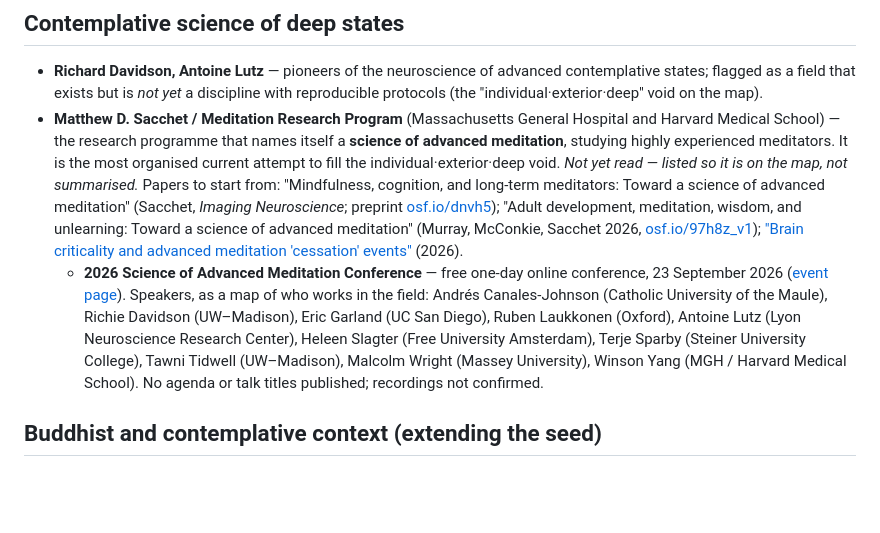
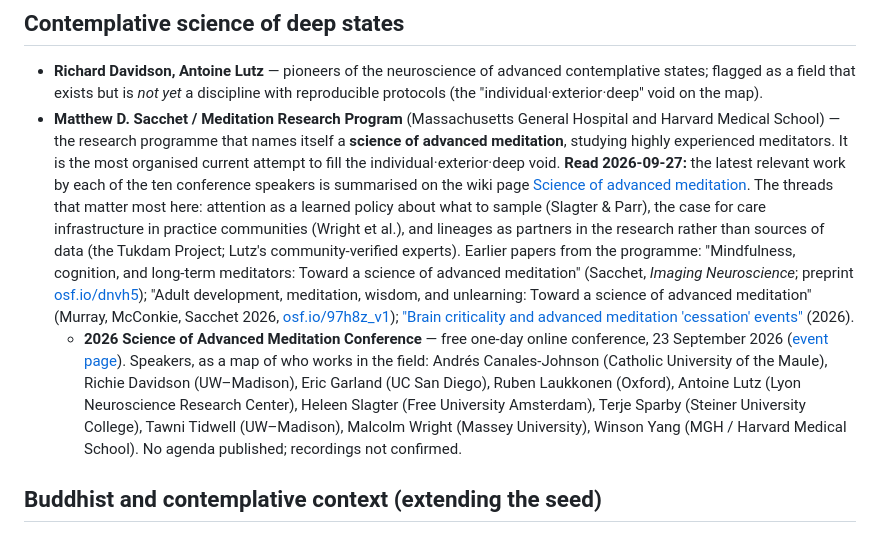
Before and after one commit to zhiganov/active-solidarity, a Markdown page: research/README.md, the part around the change. Rendered like a GitHub page; blank space fills up the shorter version.

Commit message:
research: mark the advanced-meditation entry as read
Points to the new wiki page that summarises the latest work by each of
the ten conference speakers, and names the three threads that matter
most for Attention Commons.

Co-Authored-By: Claude Opus 5.5 <noreply@anthropic.com>

```diff
--- a/research/README.md
+++ b/research/README.md
@@ -94,8 +94,8 @@ Early-20th-century quasi-Buddhist communities — not monastic, not sect-bound,
 ## Contemplative science of deep states
 
 - **Richard Davidson, Antoine Lutz** — pioneers of the neuroscience of advanced contemplative states; flagged as a field that exists but is *not yet* a discipline with reproducible protocols (the "individual·exterior·deep" void on the map).
-- **Matthew D. Sacchet / Meditation Research Program** (Massachusetts General Hospital and Harvard Medical School) — the research programme that names itself a **science of advanced meditation**, studying highly experienced meditators. It is the most organised current attempt to fill the individual·exterior·deep void. *Not yet read — listed so it is on the map, not summarised.* Papers to start from: "Mindfulness, cognition, and long-term meditators: Toward a science of advanced meditation" (Sacchet, *Imaging Neuroscience*; preprint [osf.io/dnvh5](https://osf.io/dnvh5)); "Adult development, meditation, wisdom, and unlearning: Toward a science of advanced meditation" (Murray, McConkie, Sacchet 2026, [osf.io/97h8z_v1](https://osf.io/97h8z_v1)); ["Brain criticality and advanced meditation 'cessation' events"](https://www.sciencedirect.com/science/article/pii/S2667242126001120) (2026).
-  - **2026 Science of Advanced Meditation Conference** — free one-day online conference, 23 September 2026 ([event page](https://www.tickettailor.com/events/meditationresearchprogram/2281435)). Speakers, as a map of who works in the field: Andrés Canales-Johnson (Catholic University of the Maule), Richie Davidson (UW–Madison), Eric Garland (UC San Diego), Ruben Laukkonen (Oxford), Antoine Lutz (Lyon Neuroscience Research Center), Heleen Slagter (Free University Amsterdam), Terje Sparby (Steiner University College), Tawni Tidwell (UW–Madison), Malcolm Wright (Massey University), Winson Yang (MGH / Harvard Medical School). No agenda or talk titles published; recordings not confirmed.
+- **Matthew D. Sacchet / Meditation Research Program** (Massachusetts General Hospital and Harvard Medical School) — the research programme that names itself a **science of advanced meditation**, studying highly experienced meditators. It is the most organised current attempt to fill the individual·exterior·deep void. **Read 2026-09-27:** the latest relevant work by each of the ten conference speakers is summarised on the wiki page [Science of advanced meditation](https://attention-commons.netlify.app/library/science-of-advanced-meditation/). The threads that matter most here: attention as a learned policy about what to sample (Slagter & Parr), the case for care infrastructure in practice communities (Wright et al.), and lineages as partners in the research rather than sources of data (the Tukdam Project; Lutz's community-verified experts). Earlier papers from the programme: "Mindfulness, cognition, and long-term meditators: Toward a science of advanced meditation" (Sacchet, *Imaging Neuroscience*; preprint [osf.io/dnvh5](https://osf.io/dnvh5)); "Adult development, meditation, wisdom, and unlearning: Toward a science of advanced meditation" (Murray, McConkie, Sacchet 2026, [osf.io/97h8z_v1](https://osf.io/97h8z_v1)); ["Brain criticality and advanced meditation 'cessation' events"](https://www.sciencedirect.com/science/article/pii/S2667242126001120) (2026).
+  - **2026 Science of Advanced Meditation Conference** — free one-day online conference, 23 September 2026 ([event page](https://www.tickettailor.com/events/meditationresearchprogram/2281435)). Speakers, as a map of who works in the field: Andrés Canales-Johnson (Catholic University of the Maule), Richie Davidson (UW–Madison), Eric Garland (UC San Diego), Ruben Laukkonen (Oxford), Antoine Lutz (Lyon Neuroscience Research Center), Heleen Slagter (Free University Amsterdam), Terje Sparby (Steiner University College), Tawni Tidwell (UW–Madison), Malcolm Wright (Massey University), Winson Yang (MGH / Harvard Medical School). No agenda published; recordings not confirmed.
 
 ## Buddhist and contemplative context (extending the seed)
 
```
